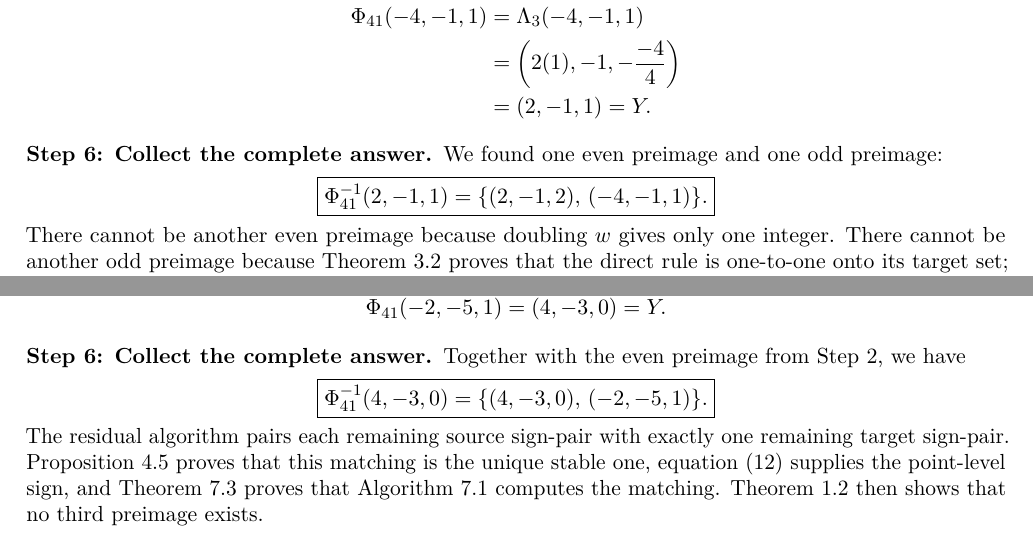
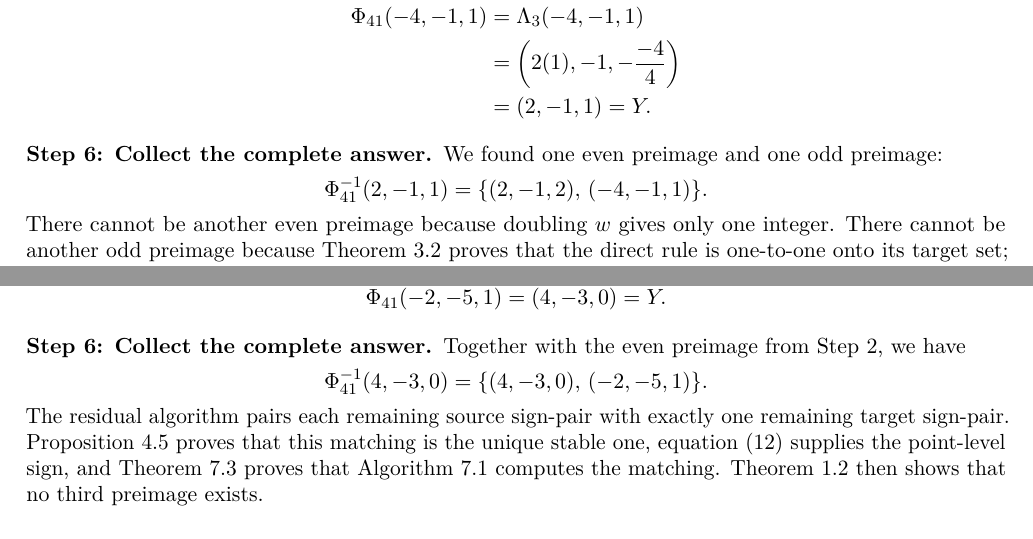
Before and after one commit to GrgAakash/tunnell-two-to-one-map, a LaTeX paper (Papers/v1/n41_complete_fibre_table.tex): two parts of pages 5 and 9 of 11, joined at a grey line, cut so that both start at the same text. Compiled offline with pdfLaTeX.

Commit message:
Remove boxed displays from the n=41 companion note

```diff
--- a/Papers/v1/n41_complete_fibre_table.tex
+++ b/Papers/v1/n41_complete_fibre_table.tex
@@ -264,8 +264,8 @@ Substitute \(x=-4\), \(y=-1\), and \(z=1\):
 
 We found one even preimage and one odd preimage:
 \[
- \boxed{\PhiMap^{-1}(2,-1,1)
- =\{(2,-1,2),\,(-4,-1,1)\}.}
+ \PhiMap^{-1}(2,-1,1)
+ =\{(2,-1,2),\,(-4,-1,1)\}.
 \]
 There cannot be another even preimage because doubling \(w\) gives only one
 integer.  There cannot be another odd preimage because Theorem~3.2 proves
@@ -542,8 +542,8 @@ halves the last coordinate and gives \((-2,-5,1)\).  Hence
 
 Together with the even preimage from Step~2, we have
 \[
- \boxed{\PhiMap^{-1}(4,-3,0)
- =\{(4,-3,0),\,(-2,-5,1)\}.}
+ \PhiMap^{-1}(4,-3,0)
+ =\{(4,-3,0),\,(-2,-5,1)\}.
 \]
 The residual algorithm pairs each remaining source sign-pair with exactly one
 remaining target sign-pair.  Proposition~4.5 proves that this matching is the
```
Also changed, not shown: Papers/v1/n41_complete_fibre_table.pdf, Papers/v1/n41_complete_fibre_table.tex (6 more changed lines).
